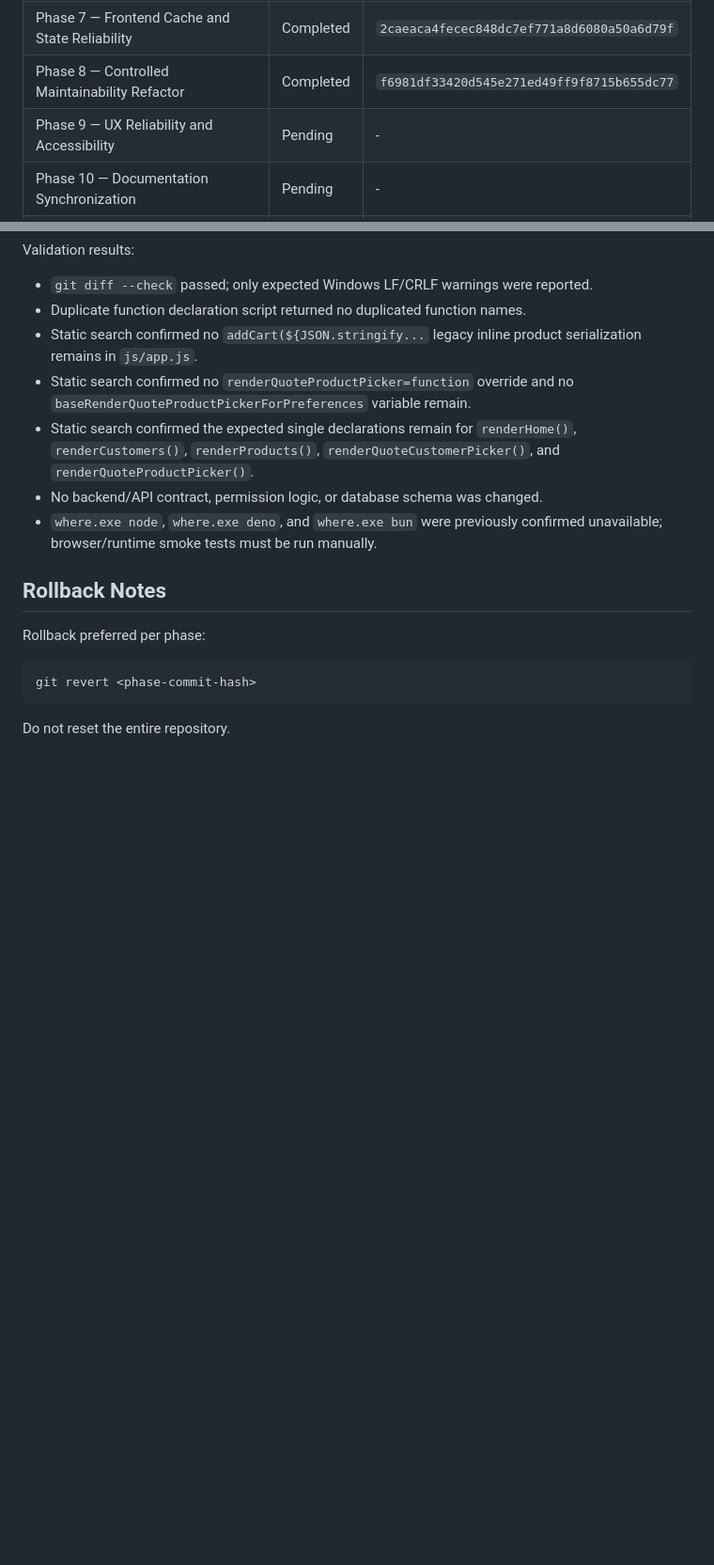
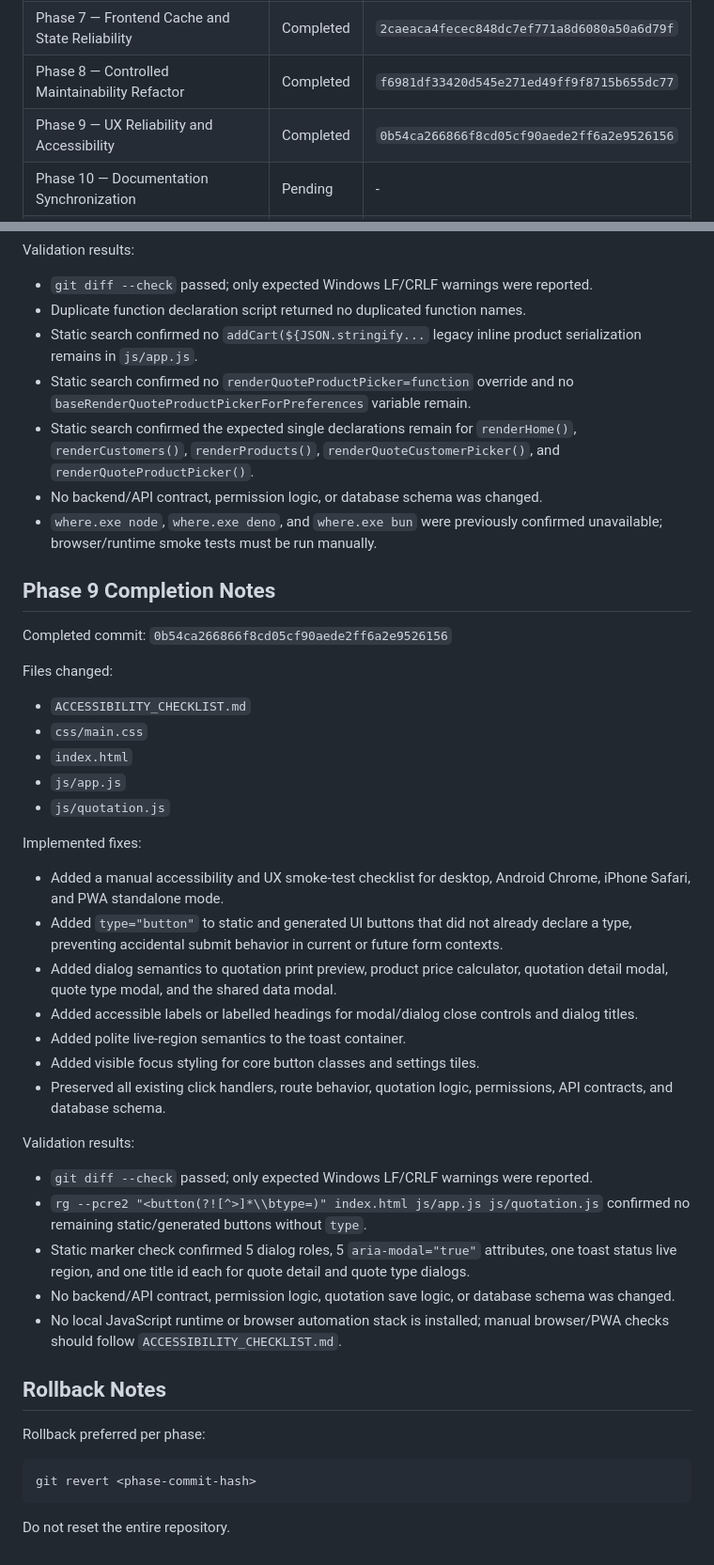
Before and after one commit to nithitsaraarm-sudo/saint-gobain-sales-system, a Markdown page: REMEDIATION_PROGRESS.md, 2 parts joined by grey strips. Shown at 94% size. Drawn GitHub-style; blank space fills up the shorter version.

Commit message:
docs(remediation): record phase 9 completion

```diff
--- a/REMEDIATION_PROGRESS.md
+++ b/REMEDIATION_PROGRESS.md
@@ -25,7 +25,7 @@ If remaining weekly usage is shown as 30% or lower in the product UI, stop after
 | Phase 6 — Apps Script Performance and Data Safety | Completed | `fb7e3e4cb59ebab9ebf50ed0a2c9608d652524c3` |
 | Phase 7 — Frontend Cache and State Reliability | Completed | `2caeaca4fecec848dc7ef771a8d6080a50a6d79f` |
 | Phase 8 — Controlled Maintainability Refactor | Completed | `f6981df33420d545e271ed49ff9f8715b655dc77` |
-| Phase 9 — UX Reliability and Accessibility | Pending | - |
+| Phase 9 — UX Reliability and Accessibility | Completed | `0b54ca266866f8cd05cf90aede2ff6a2e9526156` |
 | Phase 10 — Documentation Synchronization | Pending | - |
 | Phase 11 — Test and Release Readiness | Pending | - |
 
@@ -302,6 +302,36 @@ Validation results:
 - No backend/API contract, permission logic, or database schema was changed.
 - `where.exe node`, `where.exe deno`, and `where.exe bun` were previously confirmed unavailable; browser/runtime smoke tests must be run manually.
 
+## Phase 9 Completion Notes
+
+Completed commit: `0b54ca266866f8cd05cf90aede2ff6a2e9526156`
+
+Files changed:
+
+- `ACCESSIBILITY_CHECKLIST.md`
+- `css/main.css`
+- `index.html`
+- `js/app.js`
+- `js/quotation.js`
+
+Implemented fixes:
+
+- Added a manual accessibility and UX smoke-test checklist for desktop, Android Chrome, iPhone Safari, and PWA standalone mode.
+- Added `type="button"` to static and generated UI buttons that did not already declare a type, preventing accidental submit behavior in current or future form contexts.
+- Added dialog semantics to quotation print preview, product price calculator, quotation detail modal, quote type modal, and the shared data modal.
+- Added accessible labels or labelled headings for modal/dialog close controls and dialog titles.
+- Added polite live-region semantics to the toast container.
+- Added visible focus styling for core button classes and settings tiles.
+- Preserved all existing click handlers, route behavior, quotation logic, permissions, API contracts, and database schema.
+
+Validation results:
+
+- `git diff --check` passed; only expected Windows LF/CRLF warnings were reported.
+- `rg --pcre2 "<button(?![^>]*\\btype=)" index.html js/app.js js/quotation.js` confirmed no remaining static/generated buttons without `type`.
+- Static marker check confirmed 5 dialog roles, 5 `aria-modal="true"` attributes, one toast status live region, and one title id each for quote detail and quote type dialogs.
+- No backend/API contract, permission logic, quotation save logic, or database schema was changed.
+- No local JavaScript runtime or browser automation stack is installed; manual browser/PWA checks should follow `ACCESSIBILITY_CHECKLIST.md`.
+
 ## Rollback Notes
 
 Rollback preferred per phase:
```
